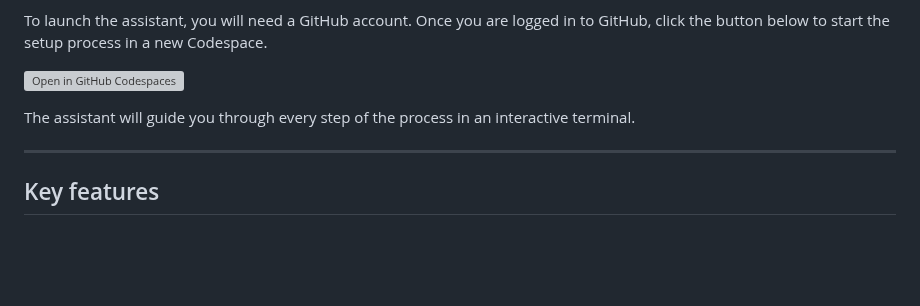
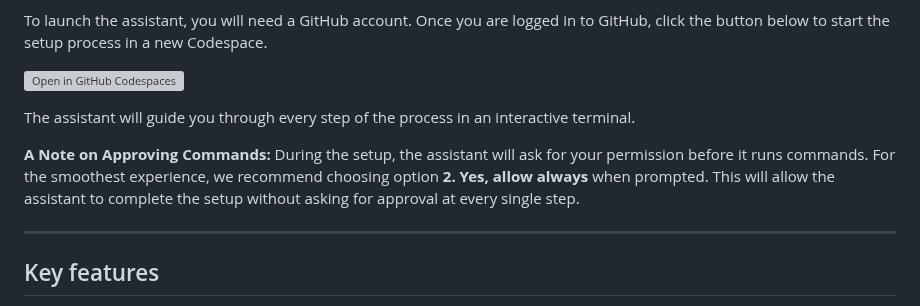
Before and after one commit to davidf9999/gdrive_permissions1, a Markdown page: README.md, the part around the change. Drawn GitHub-style; blank space fills up the shorter version; grey boxes are pictures that could not be loaded.

Commit message:
docs: Add note on approving tool commands

```diff
--- a/README.md
+++ b/README.md
@@ -43,6 +43,8 @@ To launch the assistant, you will need a GitHub account. Once you are logged in
 [![Open in GitHub Codespaces](https://github.com/codespaces/badge.svg)](https://codespaces.new/davidf9999/gdrive_permissions1?ref=feature/ai-setup-assistant)
 
 The assistant will guide you through every step of the process in an interactive terminal.
+
+**A Note on Approving Commands:** During the setup, the assistant will ask for your permission before it runs commands. For the smoothest experience, we recommend choosing option **2. Yes, allow always** when prompted. This will allow the assistant to complete the setup without asking for approval at every single step.
 
 ---
 
```
